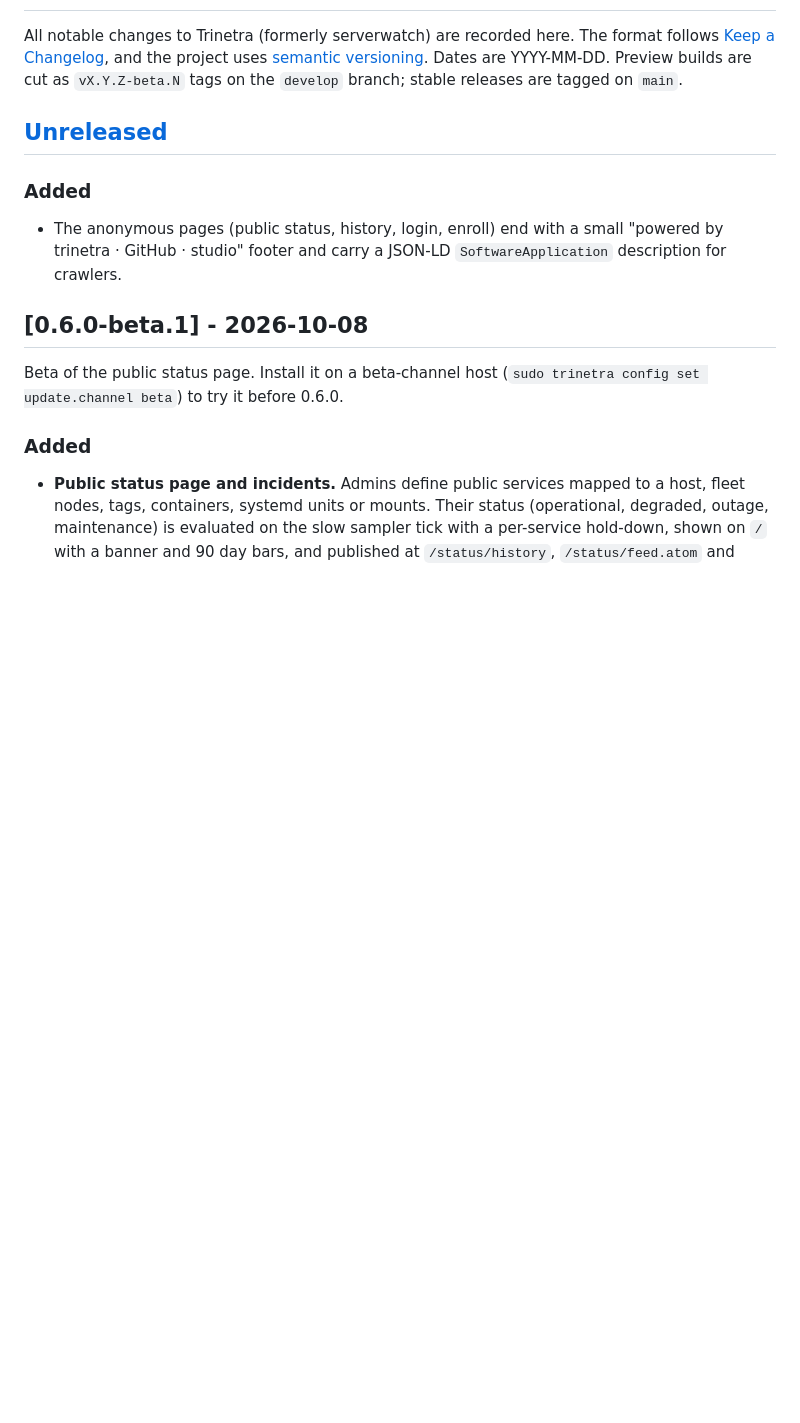
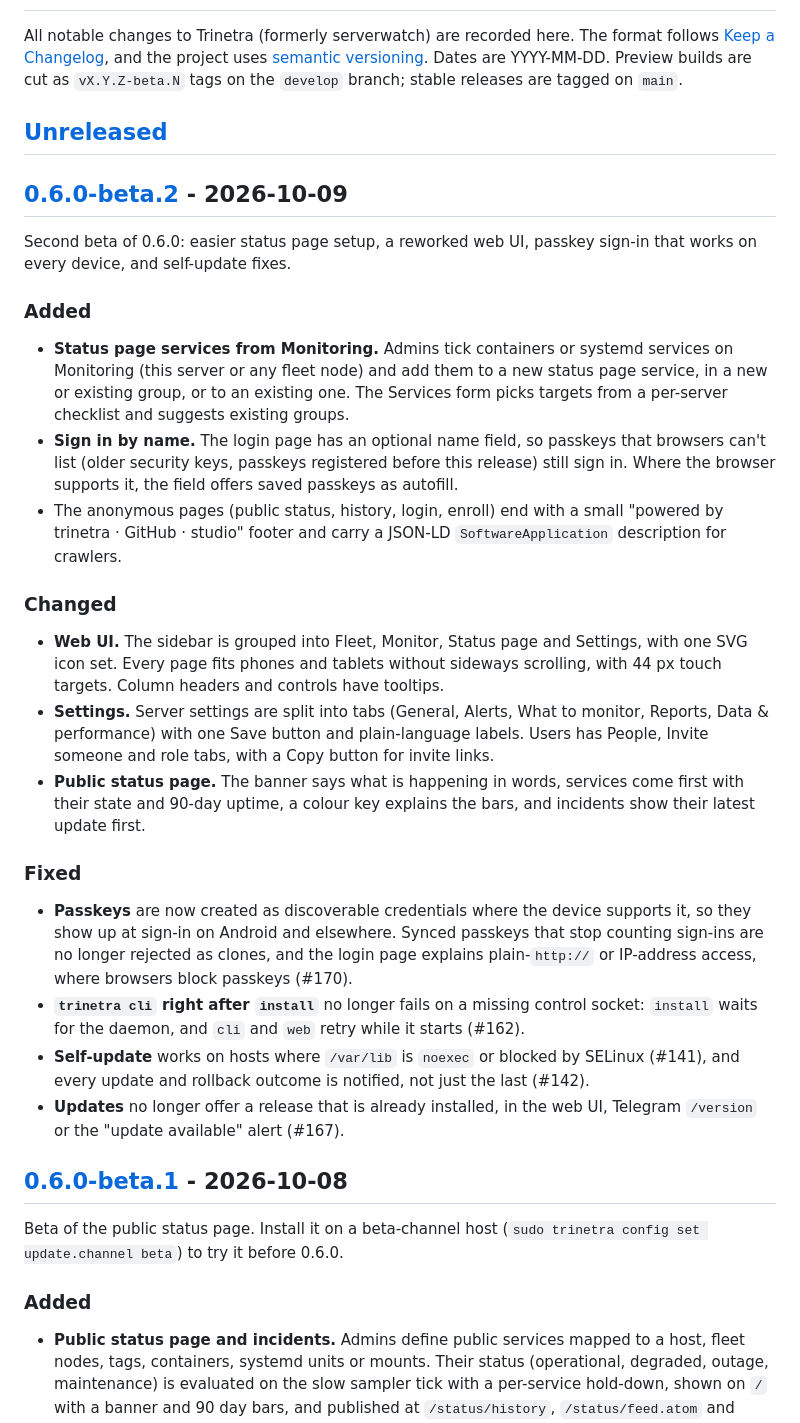
Before and after one commit to InfoDiveLabs/trinetra, a Markdown page: CHANGELOG.md, the part around one of its changes. Drawn GitHub-style; blank space fills up the shorter version.

Commit message:
changelog: 0.6.0-beta.2

```diff
--- a/CHANGELOG.md
+++ b/CHANGELOG.md
@@ -8,11 +8,55 @@ branch; stable releases are tagged on `main`.
 
 ## [Unreleased]
 
+## [0.6.0-beta.2] - 2026-10-09
+
+Second beta of 0.6.0: easier status page setup, a reworked web UI, passkey
+sign-in that works on every device, and self-update fixes.
+
 ### Added
 
+- **Status page services from Monitoring.** Admins tick containers or systemd
+  services on Monitoring (this server or any fleet node) and add them to a new
+  status page service, in a new or existing group, or to an existing one. The
+  Services form picks targets from a per-server checklist and suggests existing
+  groups.
+- **Sign in by name.** The login page has an optional name field, so passkeys
+  that browsers can't list (older security keys, passkeys registered before
+  this release) still sign in. Where the browser supports it, the field offers
+  saved passkeys as autofill.
 - The anonymous pages (public status, history, login, enroll) end with a small
   "powered by trinetra · GitHub · studio" footer and carry a JSON-LD
   `SoftwareApplication` description for crawlers.
+
+### Changed
+
+- **Web UI.** The sidebar is grouped into Fleet, Monitor, Status page and
+  Settings, with one SVG icon set. Every page fits phones and tablets without
+  sideways scrolling, with 44 px touch targets. Column headers and controls
+  have tooltips.
+- **Settings.** Server settings are split into tabs (General, Alerts, What to
+  monitor, Reports, Data & performance) with one Save button and plain-language
+  labels. Users has People, Invite someone and role tabs, with a Copy button
+  for invite links.
+- **Public status page.** The banner says what is happening in words, services
+  come first with their state and 90-day uptime, a colour key explains the
+  bars, and incidents show their latest update first.
+
+### Fixed
+
+- **Passkeys** are now created as discoverable credentials where the device
+  supports it, so they show up at sign-in on Android and elsewhere. Synced
+  passkeys that stop counting sign-ins are no longer rejected as clones, and
+  the login page explains plain-`http://` or IP-address access, where browsers
+  block passkeys (#170).
+- **`trinetra cli` right after `install`** no longer fails on a missing control
+  socket: `install` waits for the daemon, and `cli` and `web` retry while it
+  starts (#162).
+- **Self-update** works on hosts where `/var/lib` is `noexec` or blocked by
+  SELinux (#141), and every update and rollback outcome is notified, not just
+  the last (#142).
+- **Updates** no longer offer a release that is already installed, in the web
+  UI, Telegram `/version` or the "update available" alert (#167).
 
 ## [0.6.0-beta.1] - 2026-10-08
 
```
Also changed, not shown: other parts of CHANGELOG.md (+3 -1 lines).
